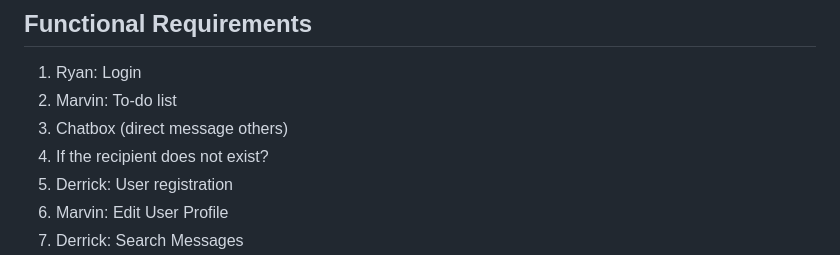
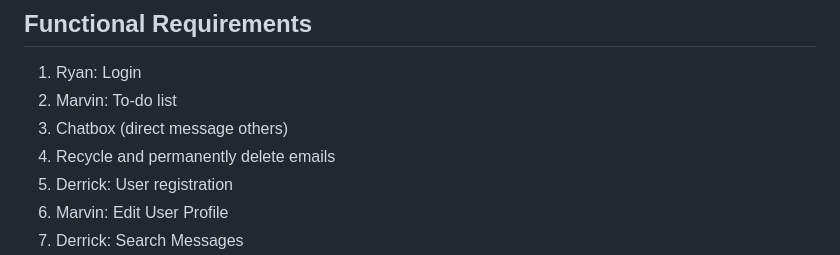
Before and after one commit to flotoria/ProjectCMPE131, a Markdown page: requirements.md, the part around the change. GitHub-like rendering.

```diff
--- a/requirements.md
+++ b/requirements.md
@@ -4,7 +4,7 @@
 1. Ryan: Login
 2. Marvin: To-do list
 3. Chatbox (direct message others)
-4. If the recipient does not exist?
+4. Recycle and permanently delete emails
 5. Derrick: User registration
 6. Marvin: Edit User Profile
 7. Derrick: Search Messages
```
